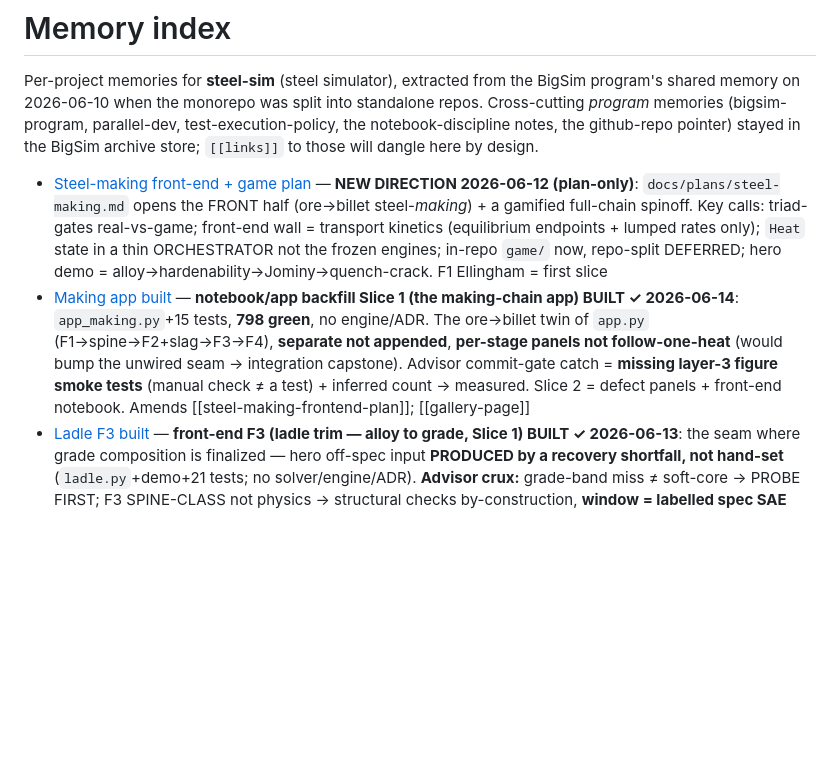
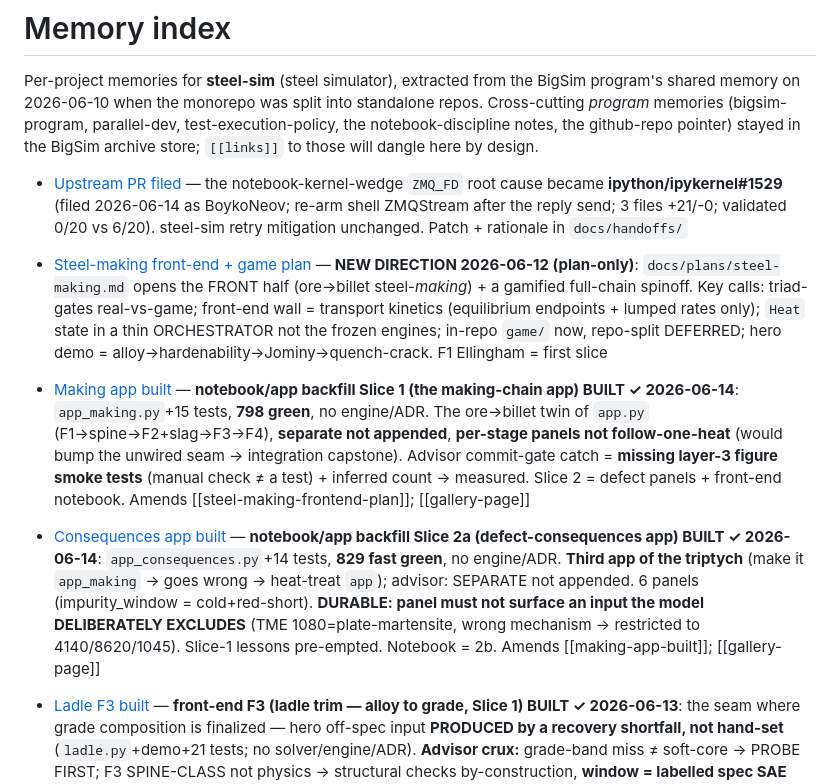
Before and after one commit to BoykoNeov/steel-sim, a Markdown page: docs/memory/MEMORY.md, the part around the change. Rendered like a GitHub page; blank space fills up the shorter version.

```diff
--- a/docs/memory/MEMORY.md
+++ b/docs/memory/MEMORY.md
@@ -6,8 +6,11 @@ Cross-cutting *program* memories (bigsim-program, parallel-dev, test-execution-p
 the notebook-discipline notes, the github-repo pointer) stayed in the BigSim archive store;
 `[[links]]` to those will dangle here by design.
 
+- [Upstream PR filed](upstream-pr-filed.md) — the notebook-kernel-wedge `ZMQ_FD` root cause became **ipython/ipykernel#1529** (filed 2026-06-14 as BoykoNeov; re-arm shell ZMQStream after the reply send; 3 files +21/-0; validated 0/20 vs 6/20). steel-sim retry mitigation unchanged. Patch + rationale in `docs/handoffs/`
+
 - [Steel-making front-end + game plan](steel-making-frontend-plan.md) — **NEW DIRECTION 2026-06-12 (plan-only)**: `docs/plans/steel-making.md` opens the FRONT half (ore→billet steel-*making*) + a gamified full-chain spinoff. Key calls: triad-gates real-vs-game; front-end wall = transport kinetics (equilibrium endpoints + lumped rates only); `Heat` state in a thin ORCHESTRATOR not the frozen engines; in-repo `game/` now, repo-split DEFERRED; hero demo = alloy→hardenability→Jominy→quench-crack. F1 Ellingham = first slice
 - [Making app built](making-app-built.md) — **notebook/app backfill Slice 1 (the making-chain app) BUILT ✓ 2026-06-14**: `app_making.py`+15 tests, **798 green**, no engine/ADR. The ore→billet twin of `app.py` (F1→spine→F2+slag→F3→F4), **separate not appended**, **per-stage panels not follow-one-heat** (would bump the unwired seam → integration capstone). Advisor commit-gate catch = **missing layer-3 figure smoke tests** (manual check ≠ a test) + inferred count → measured. Slice 2 = defect panels + front-end notebook. Amends [[steel-making-frontend-plan]]; [[gallery-page]]
+- [Consequences app built](consequences-app-built.md) — **notebook/app backfill Slice 2a (defect-consequences app) BUILT ✓ 2026-06-14**: `app_consequences.py`+14 tests, **829 fast green**, no engine/ADR. **Third app of the triptych** (make it `app_making` → goes wrong → heat-treat `app`); advisor: SEPARATE not appended. 6 panels (impurity_window = cold+red-short). **DURABLE: panel must not surface an input the model DELIBERATELY EXCLUDES** (TME 1080=plate-martensite, wrong mechanism → restricted to 4140/8620/1045). Slice-1 lessons pre-empted. Notebook = 2b. Amends [[making-app-built]]; [[gallery-page]]
 - [Ladle F3 built](ladle-f3-built.md) — **front-end F3 (ladle trim — alloy to grade, Slice 1) BUILT ✓ 2026-06-13**: the seam where grade composition is finalized — hero off-spec input **PRODUCED by a recovery shortfall, not hand-set** (`ladle.py`+demo+21 tests; no solver/engine/ADR). **Advisor crux:** grade-band miss ≠ soft-core → PROBE FIRST; F3 SPINE-CLASS not physics → structural checks by-construction, **window = labelled spec SAE J404 NOT teeth**; "naive-vs-recovery-corrected" contrast killed as vacuous. Validated = under-trim Cr/Mo→back-end soft-core, but PRODUCED (additions sized for *assumed* recovery the bath didn't deliver). `from_tap`→`trim_to_grade` (dilution-exact inverse). off-grade+soft-core = one mistake two flags. Deferral: carbon carry-in from HC ferroalloys. **Full front-end chain BUILT** (F1→spine→F2→F3→F4). Amends [[refining-f2-built]]/[[f4-casting-built]]/[[heat-state-spine-built]]; [[di-crosscheck-source]]
 - [Slag F2 Slice 2 built](slag-f2-slice2-built.md) — **front-end F2 Slice 2 (slag partition — dephos/desulf + P/S state) BUILT ✓ 2026-06-13**: deferred "partition" half of F2 (`slag.py`+demo+figure+23 tests; 642→**665 green**; ONE back-end touch = `Steel` gains P/S default 0, additive & inert, byte-identical; no ADR). Closes §15.4 gap #1 → Thomas-vs-acid-Bessemer + §14 purity ramp. **Advisor crux: BENCHMARKED PHYSICS (F1/F4 class) NOT spine-class propagation** — P/S had NO validated consumer then (consequence now CLOSED → [[impurity-consequence-built]]). **Teeth avoid the vacuous "L rises with basicity" trap:** HEADLINE = **opposite oxygen dependence** P vs S from INDEPENDENT sources — dephos oxidizes (Healy +2.5·log %Fe_t), desulf reduces (−log a_O); `desulfurize` reads `Heat.oxygen_ppm` → dictates dephos→deox→desulf order; + acid L_P≈0.85 vs basic ≈411 (~500×); OoM vs measured BOF/ladle. By-construction (NOT teeth): mass-balance partition + Mn:S→MnS (Mushet). Amends [[refining-f2-built]]/[[ladle-f3-built]]/[[historical-impurity-pedagogy]]
 - [Impurity consequences built](impurity-consequence-built.md) — **P cold-short + S red-short BUILT ✓ 2026-06-13** (user: "plan for s also, not in a hurry"): closes [[slag-f2-slice2-built]]'s P/S deferral as **two classes** — P=PROPAGATION (`grain.py` `P_pct` in Pickering laws → `cold_short_check`→`cold-short`); S=NEW consumer (`hot_work.py`→`red-short`, reuses `slag.manganese_sulfide`). **Advisor crux: EXACTLY ONE genuine tooth = P-strength CROSS-SOURCE coherence** (Thiele +237 MPa/at%→≈427/wt% in Total Materia 365–620; hardness within 6%). My **Mushet Mn:S=1.71 "headline tooth" → advisor caught it CONTRADICTS slag.py** (1.71=M_Mn/M_S can't fail) → reframed as historical-coherence ANCHOR. P→DBTT slope FLAGGED (§14 unpinned); S=cited constants (Fe-FeS eutectic 988) + by-construction. **SPLIT**: P/S consumed in cold_short/hot_work, INERT in heat_treat. Demo `demo_impurity_window` (4 panels). 668 green, no engine/ADR. Deferrals: MnS anisotropy, free-machining S (temper-embrittlement BUILT → [[temper-embrittlement-built]]). Amends [[slag-f2-slice2-built]]/[[historical-impurity-pedagogy]]/[[pickering-strength-dbtt-source]]
```
Also changed, not shown: docs/memory/consequences-app-built.md (added, +51 -0 lines), docs/memory/upstream-pr-filed.md (added, +31 -0 lines).
